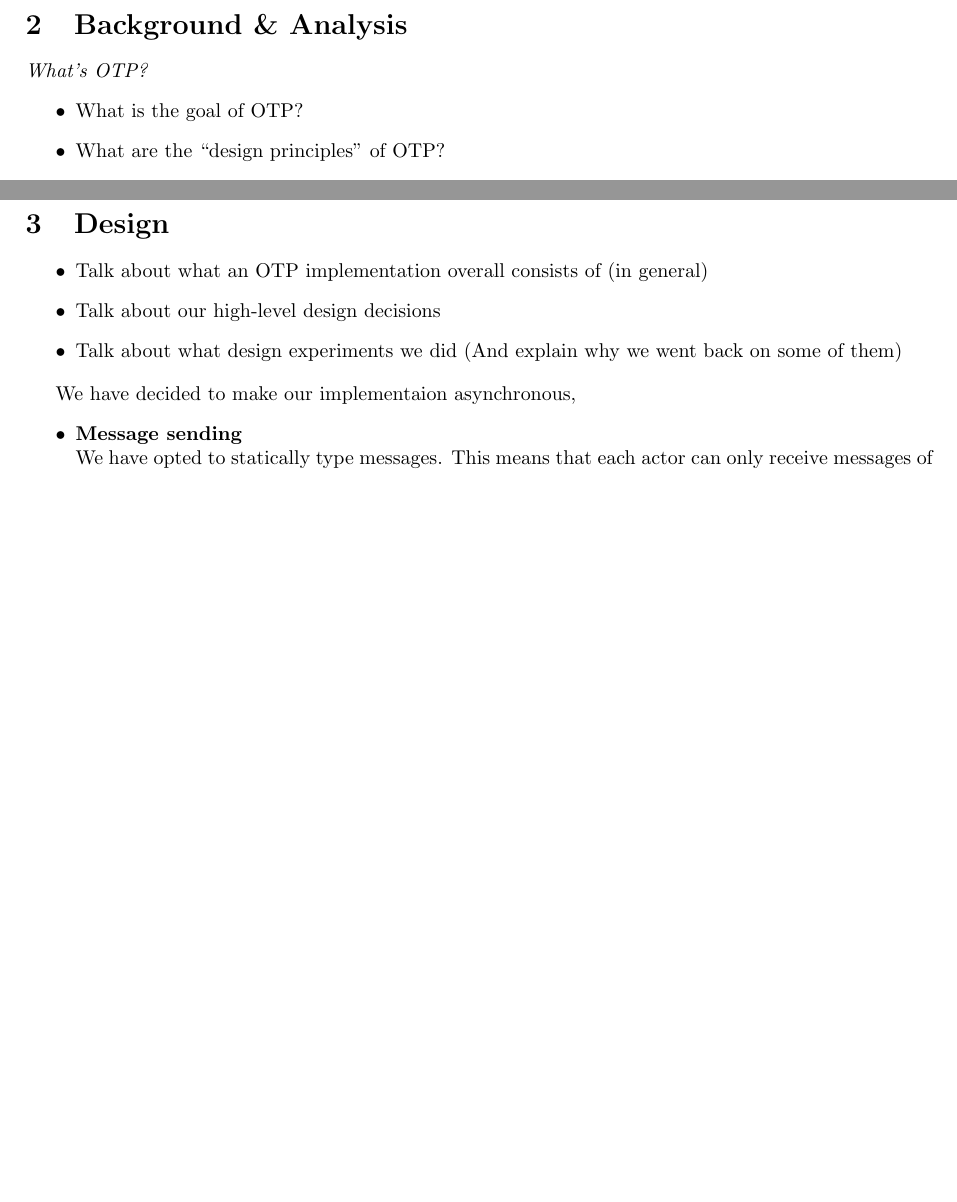
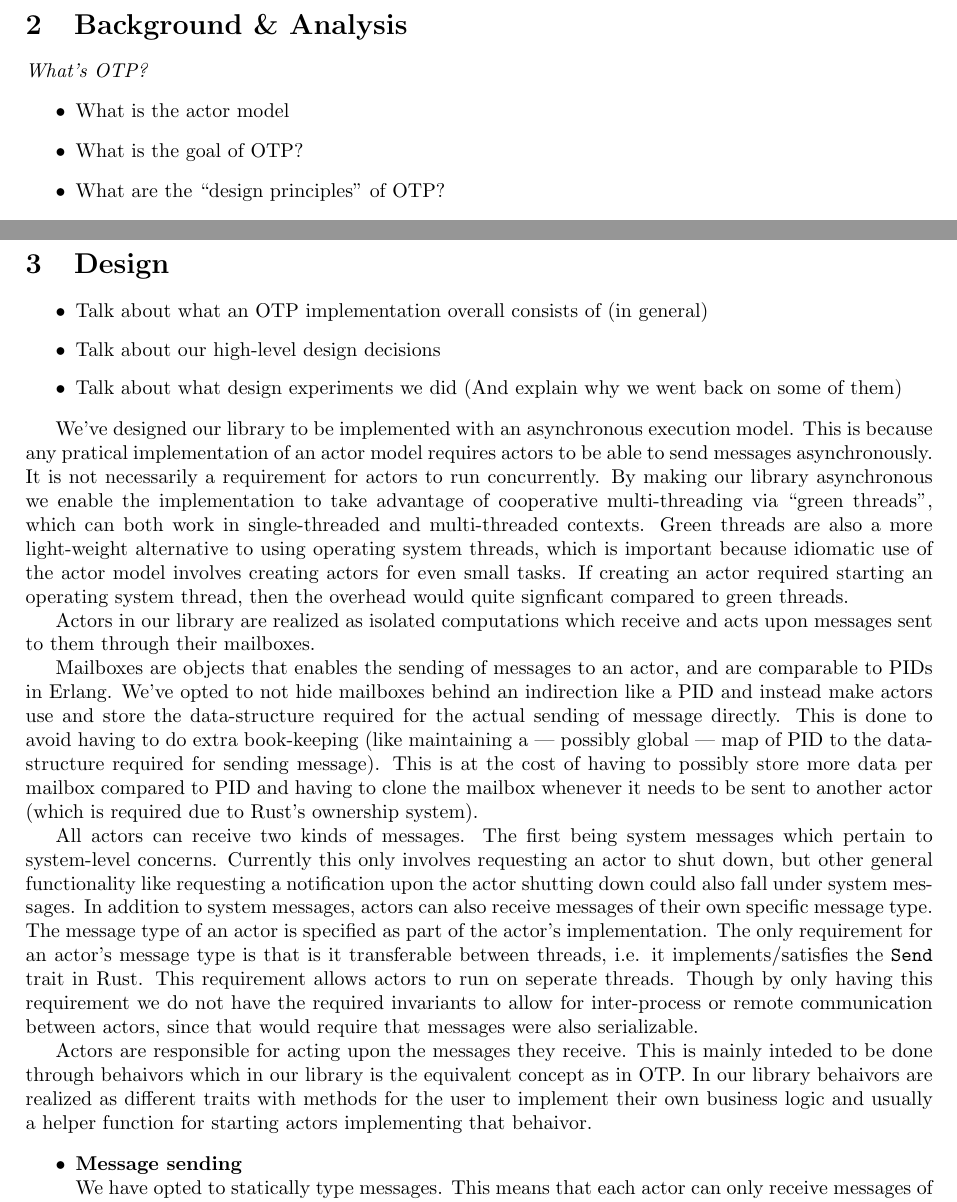
Before and after one commit to AndreasNicolaisen/Oir, a LaTeX document (report/report.tex): two parts of pages 1 and 2 of 3, joined at a grey line, cut so that both start at the same text, the shorter picture padded with empty space. Compiled offline with pdfLaTeX.

Commit message:
Write about actors

```diff
--- a/report/report.tex
+++ b/report/report.tex
@@ -19,6 +19,7 @@
 \section{Background \& Analysis}
 \textit{What's OTP?}
 \begin{itemize}
+\item What is the actor model
 \item What is the goal of OTP?
 \item What are the ``design principles'' of OTP?
 \item How is it used?
@@ -68,7 +69,53 @@ An implementation of an OTP-alike library will have to contain functionality in
   some of them)
 \end{itemize}
 
-We have decided to make our implementaion asynchronous,
+We've designed our library to be implemented with an asynchronous execution model.
+This is because any pratical implementation of an actor model requires actors to
+be able to send messages asynchronously. It is not necessarily a requirement for
+actors to run concurrently. By making our library asynchronous we enable the
+implementation to take advantage of cooperative multi-threading via
+``green threads'', which can both work in single-threaded and multi-threaded
+contexts. Green threads are also a more light-weight alternative to using
+operating system threads, which is important because idiomatic use of the actor
+model involves creating actors for even small tasks. If creating an actor
+required starting an operating system thread, then the overhead would quite
+signficant compared to green threads.
+
+% What is actor?
+Actors in our library are realized as isolated computations % ?: Word choice
+which receive and acts upon messages sent to them through their mailboxes.
+
+Mailboxes are objects that enables the sending of messages to an actor, and are
+comparable to PIDs in Erlang. We've opted to not hide mailboxes behind an
+indirection like a PID and instead make actors use and store the data-structure
+required for the actual sending of message directly. This is done to avoid
+having to do extra book-keeping (like maintaining a --- possibly global --- map
+of PID to the data-structure required for sending message). This is at the cost
+of having to possibly store more data per mailbox compared to PID and having to
+clone the mailbox whenever it needs to be sent to another actor (which is
+required due to Rust's ownership system).
+
+All actors can receive two kinds of messages. The first being system messages
+which pertain to system-level concerns.
+Currently this only involves requesting an actor to shut down, but other general
+functionality like requesting a notification upon the actor shutting down could
+also fall under system messages. In addition to system messages, actors can also
+receive messages of their own specific message type. The message type of an
+actor is specified as part of the actor's implementation. The only requirement for an
+actor's message type is that is it transferable between threads, i.e. it
+implements/satisfies the \texttt{Send} trait in Rust. This requirement allows
+actors to run on seperate threads. Though by only having this requirement we do
+not have the required invariants to allow for inter-process or remote
+communication between actors, since that would require that messages were also
+serializable.
+
+Actors are responsible for acting upon the messages they receive. This is mainly
+inteded to be done through behaivors which in our library is the equivalent
+concept as in OTP. In our library behaivors are realized as different traits
+with methods for the user to implement their own business
+logic and usually a helper function for starting actors implementing that behaivor.
+% TODO: Introduce behaivors from Erlang in Background
+
 \begin{itemize}
 \item \textbf{Message sending}\\
   We have opted to statically type messages. This means that each actor can only
```
